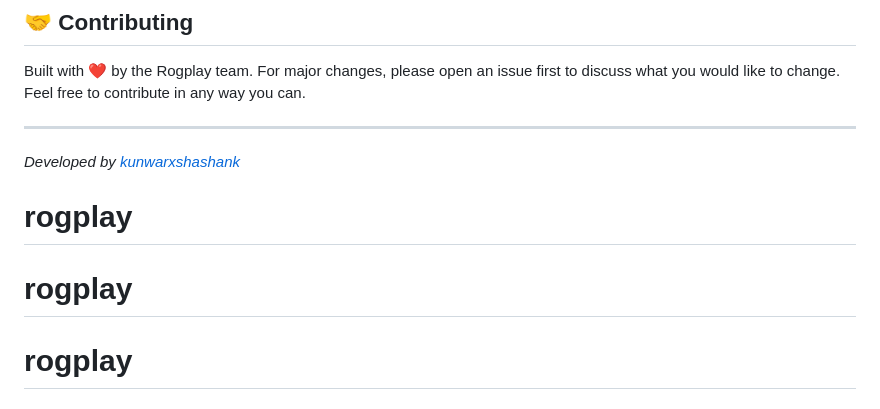
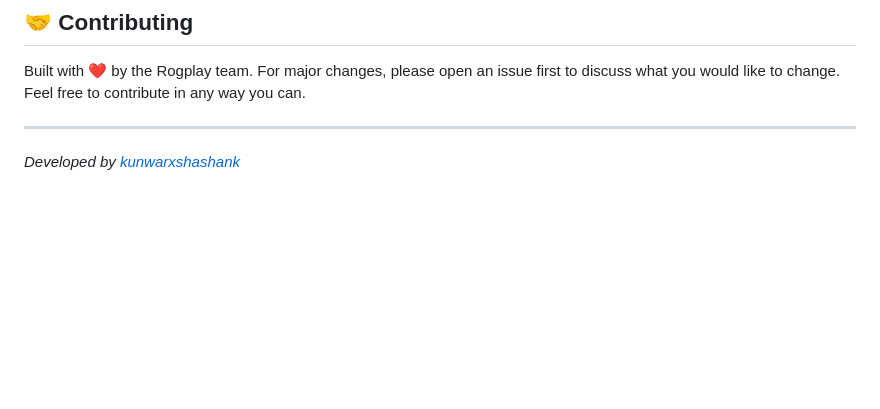
Before and after one commit to kunwarxshashank/rogplay, a Markdown page: README.md, the part around the change. Rendered like a GitHub page; blank space fills up the shorter version.

```diff
--- a/README.md
+++ b/README.md
@@ -117,6 +117,3 @@ Feel free to contribute in any way you can.
 
 ---
 *Developed by [kunwarxshashank](https://github.com/kunwarxshashank)*
-# rogplay
-# rogplay
-# rogplay
```
